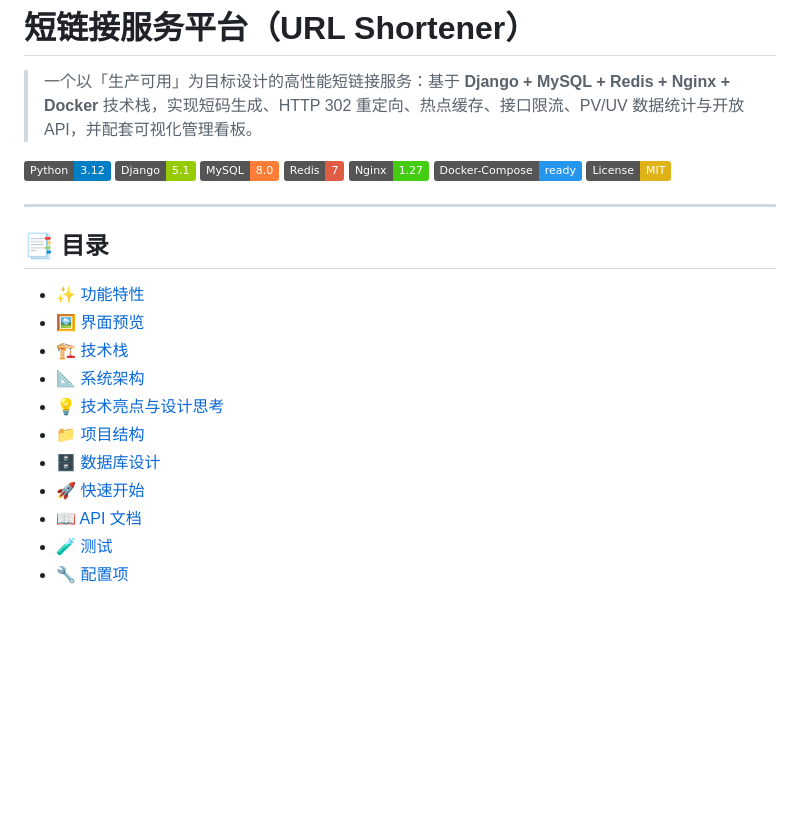
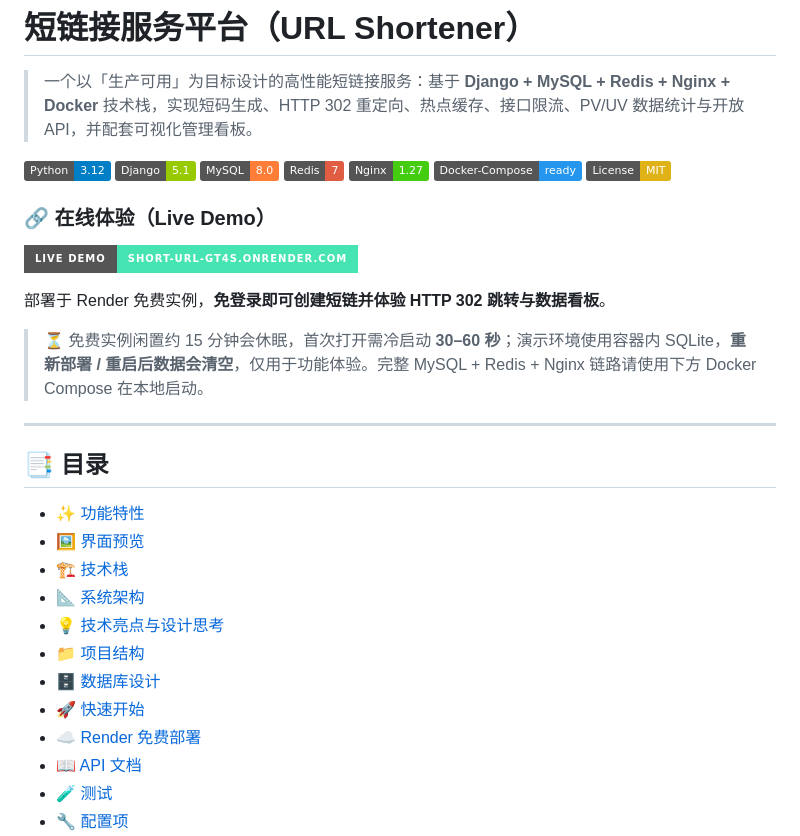
Before and after one commit to 1945151136/short-url, a Markdown page: README.md, the part around one of its changes. GitHub-like rendering; badges without logos; blank space fills up the shorter version.

```diff
--- a/README.md
+++ b/README.md
@@ -9,6 +9,14 @@
 ![Nginx](https://img.shields.io/badge/Nginx-1.27-success)
 ![Docker](https://img.shields.io/badge/Docker--Compose-ready-2496ED)
 ![License](https://img.shields.io/badge/License-MIT-yellow)
+
+### 🔗 在线体验（Live Demo）
+
+[![Live Demo](https://img.shields.io/badge/Live_Demo-short--url--gt4s.onrender.com-46e3b3?style=for-the-badge&logo=render&logoColor=white)](https://short-url-gt4s.onrender.com)
+
+部署于 Render 免费实例，**免登录即可创建短链并体验 HTTP 302 跳转与数据看板**。
+
+> ⏳ 免费实例闲置约 15 分钟会休眠，首次打开需冷启动 **30–60 秒**；演示环境使用容器内 SQLite，**重新部署 / 重启后数据会清空**，仅用于功能体验。完整 MySQL + Redis + Nginx 链路请使用下方 Docker Compose 在本地启动。
 
 ---
 
@@ -22,6 +30,7 @@
 - [📁 项目结构](#项目结构)
 - [🗄 数据库设计](#数据库设计)
 - [🚀 快速开始](#快速开始)
+- [☁️ Render 免费部署](#-render-免费部署)
 - [📖 API 文档](#api-文档)
 - [🧪 测试](#测试)
 - [🔧 配置项](#配置项)
```
Also changed, not shown: other parts of README.md (+24 -0 lines).
